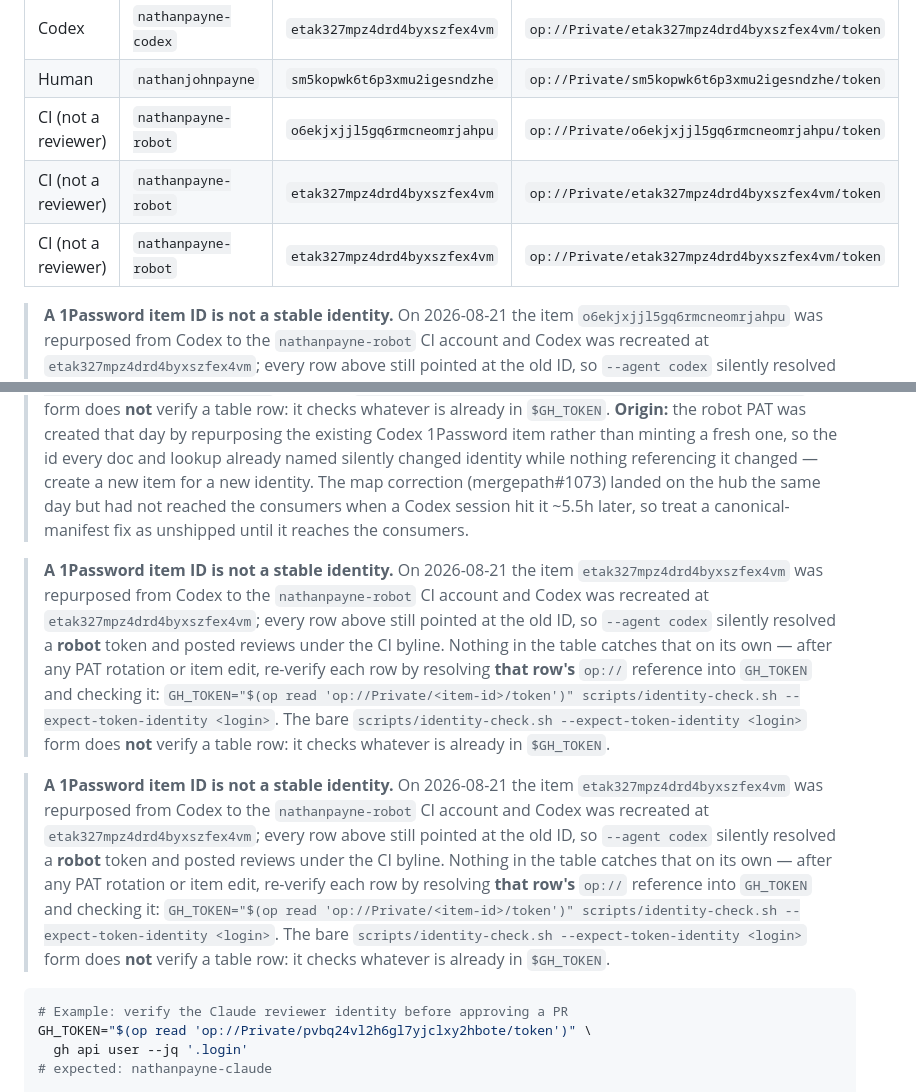
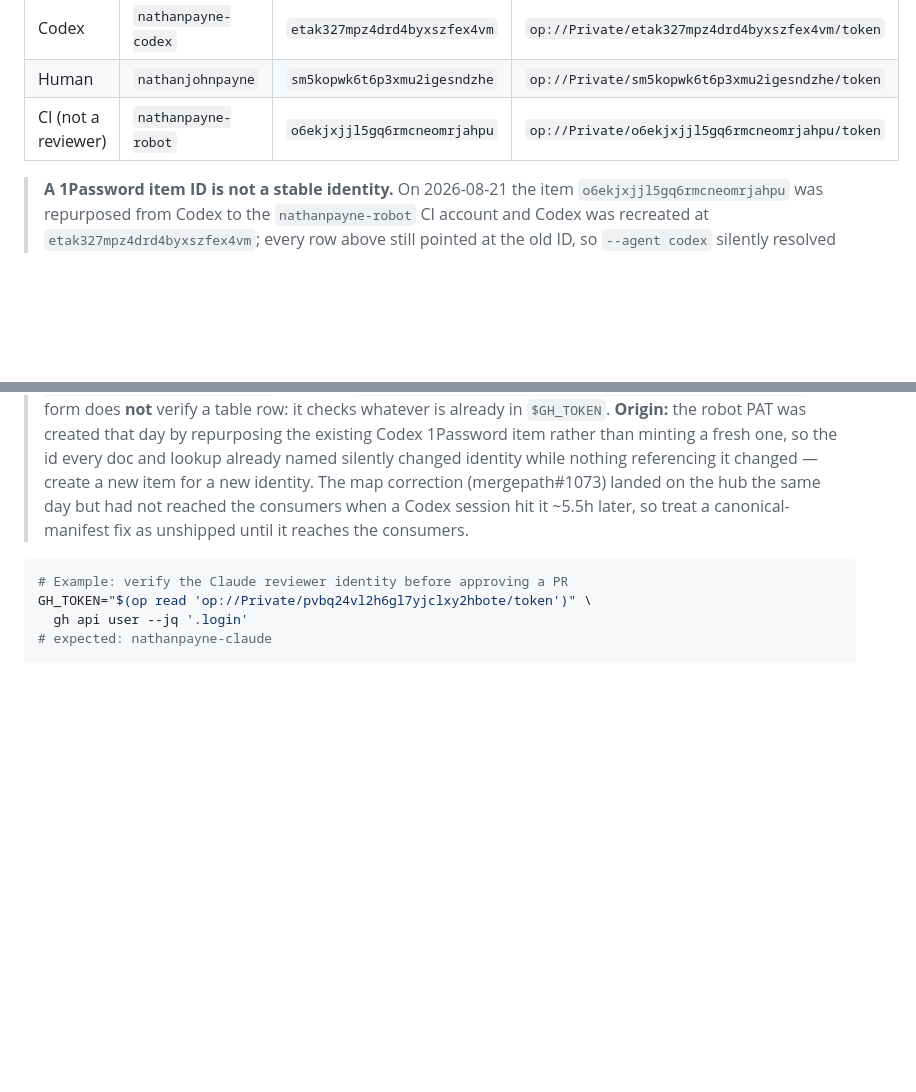
Before and after one commit to nathanjohnpayne/swipewatch, a Markdown page: REVIEW_POLICY.md, 2 parts joined by grey strips. Rendered like a GitHub page; blank space fills up the shorter version.

Commit message:
fix(docs): drop the duplicated CI row and hazard note from the PAT table
Self-inflicted, in the same-day identity fix two commits back. The patcher was
guarded by `grep -q <robot-item-id> REVIEW_POLICY.md`, but the CI row and the
hazard note it inserts both legitimately CONTAIN that id -- so the guard
matched its own output and the patcher ran a second time. The second pass
rewrote the robot id inside the already-inserted row and note to the codex
item, then appended another copy of each.

Result was a table asserting `nathanpayne-robot` lives at
etak327mpz4drd4byxszfex4vm (it does not; that is codex) and a note reading
"the item etak327... was repurposed from Codex ... and Codex was recreated at
etak327...", which is nonsense in exactly the way the note warns about.

Deletions only: the bad row, the bad note, one blank line. The surviving row
and note carry the correct id. Verified per repo after the repair: exactly one
CI row and one hazard note, both naming o6ekjxjjl5gq6rmcneomrjahpu, one Origin
sentence, and the Codex row on etak327mpz4drd4byxszfex4vm. All five rows were
separately confirmed against live GitHub by resolving each row's own op:// ref.

An idempotency guard keyed on content the patch itself emits is not a guard.

Co-Authored-By: Claude Opus 5 <noreply@anthropic.com>

````diff
--- a/REVIEW_POLICY.md
+++ b/REVIEW_POLICY.md
@@ -47,14 +47,8 @@ account shown by `gh auth status`.
 | Codex | `nathanpayne-codex` | `etak327mpz4drd4byxszfex4vm` | `op://Private/etak327mpz4drd4byxszfex4vm/token` |
 | Human | `nathanjohnpayne` | `sm5kopwk6t6p3xmu2igesndzhe` | `op://Private/sm5kopwk6t6p3xmu2igesndzhe/token` |
 | CI (not a reviewer) | `nathanpayne-robot` | `o6ekjxjjl5gq6rmcneomrjahpu` | `op://Private/o6ekjxjjl5gq6rmcneomrjahpu/token` |
-| CI (not a reviewer) | `nathanpayne-robot` | `etak327mpz4drd4byxszfex4vm` | `op://Private/etak327mpz4drd4byxszfex4vm/token` |
-| CI (not a reviewer) | `nathanpayne-robot` | `etak327mpz4drd4byxszfex4vm` | `op://Private/etak327mpz4drd4byxszfex4vm/token` |
 
 > **A 1Password item ID is not a stable identity.** On 2026-08-21 the item `o6ekjxjjl5gq6rmcneomrjahpu` was repurposed from Codex to the `nathanpayne-robot` CI account and Codex was recreated at `etak327mpz4drd4byxszfex4vm`; every row above still pointed at the old ID, so `--agent codex` silently resolved a **robot** token and posted reviews under the CI byline. Nothing in the table catches that on its own — after any PAT rotation or item edit, re-verify each row by resolving **that row's** `op://` reference into `GH_TOKEN` and checking it: `GH_TOKEN="$(op read 'op://Private/<item-id>/token')" scripts/identity-check.sh --expect-token-identity <login>`. The bare `scripts/identity-check.sh --expect-token-identity <login>` form does **not** verify a table row: it checks whatever is already in `$GH_TOKEN`. **Origin:** the robot PAT was created that day by repurposing the existing Codex 1Password item rather than minting a fresh one, so the id every doc and lookup already named silently changed identity while nothing referencing it changed — create a new item for a new identity. The map correction (mergepath#1073) landed on the hub the same day but had not reached the consumers when a Codex session hit it ~5.5h later, so treat a canonical-manifest fix as unshipped until it reaches the consumers.
-
-> **A 1Password item ID is not a stable identity.** On 2026-08-21 the item `etak327mpz4drd4byxszfex4vm` was repurposed from Codex to the `nathanpayne-robot` CI account and Codex was recreated at `etak327mpz4drd4byxszfex4vm`; every row above still pointed at the old ID, so `--agent codex` silently resolved a **robot** token and posted reviews under the CI byline. Nothing in the table catches that on its own — after any PAT rotation or item edit, re-verify each row by resolving **that row's** `op://` reference into `GH_TOKEN` and checking it: `GH_TOKEN="$(op read 'op://Private/<item-id>/token')" scripts/identity-check.sh --expect-token-identity <login>`. The bare `scripts/identity-check.sh --expect-token-identity <login>` form does **not** verify a table row: it checks whatever is already in `$GH_TOKEN`.
-
-> **A 1Password item ID is not a stable identity.** On 2026-08-21 the item `etak327mpz4drd4byxszfex4vm` was repurposed from Codex to the `nathanpayne-robot` CI account and Codex was recreated at `etak327mpz4drd4byxszfex4vm`; every row above still pointed at the old ID, so `--agent codex` silently resolved a **robot** token and posted reviews under the CI byline. Nothing in the table catches that on its own — after any PAT rotation or item edit, re-verify each row by resolving **that row's** `op://` reference into `GH_TOKEN` and checking it: `GH_TOKEN="$(op read 'op://Private/<item-id>/token')" scripts/identity-check.sh --expect-token-identity <login>`. The bare `scripts/identity-check.sh --expect-token-identity <login>` form does **not** verify a table row: it checks whatever is already in `$GH_TOKEN`.
 
 ```bash
 # Example: verify the Claude reviewer identity before approving a PR
````
